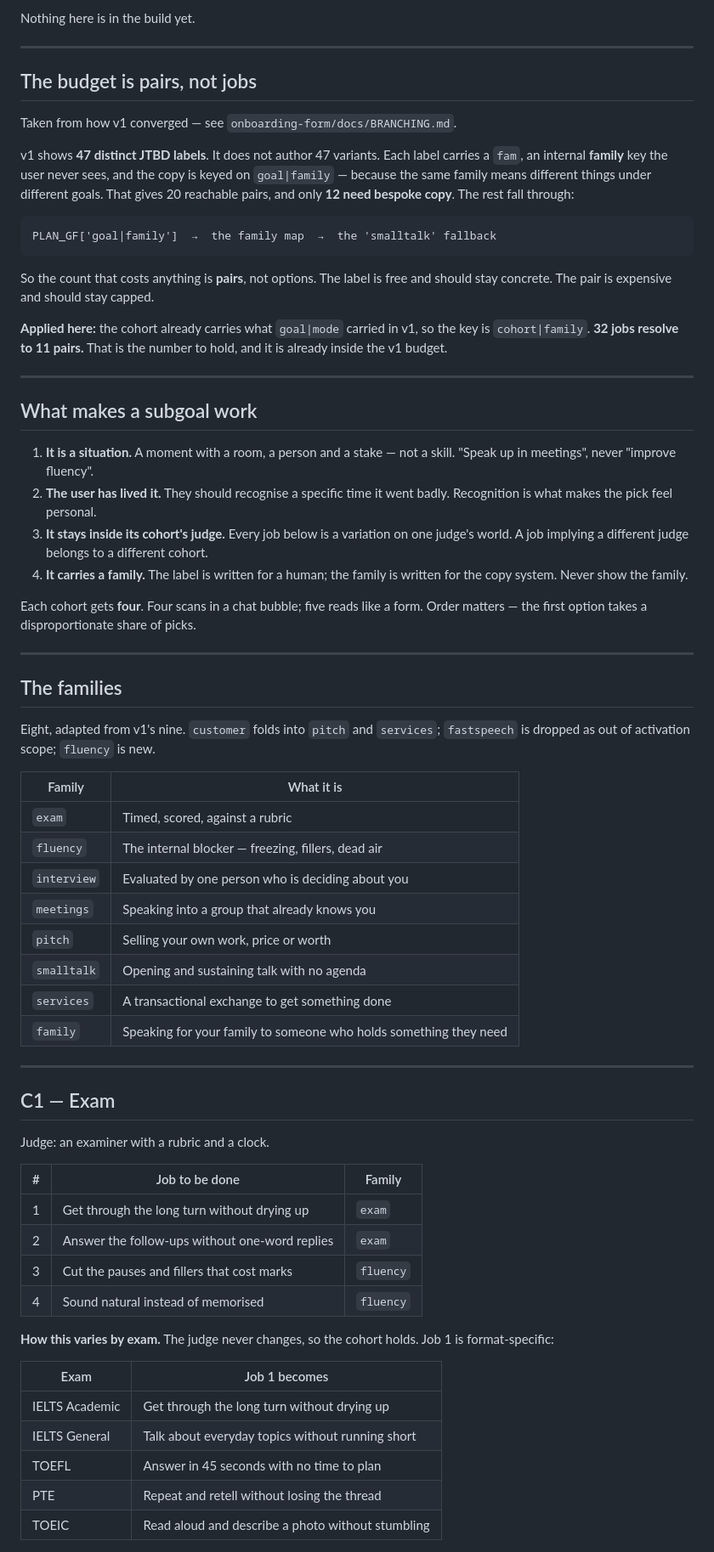
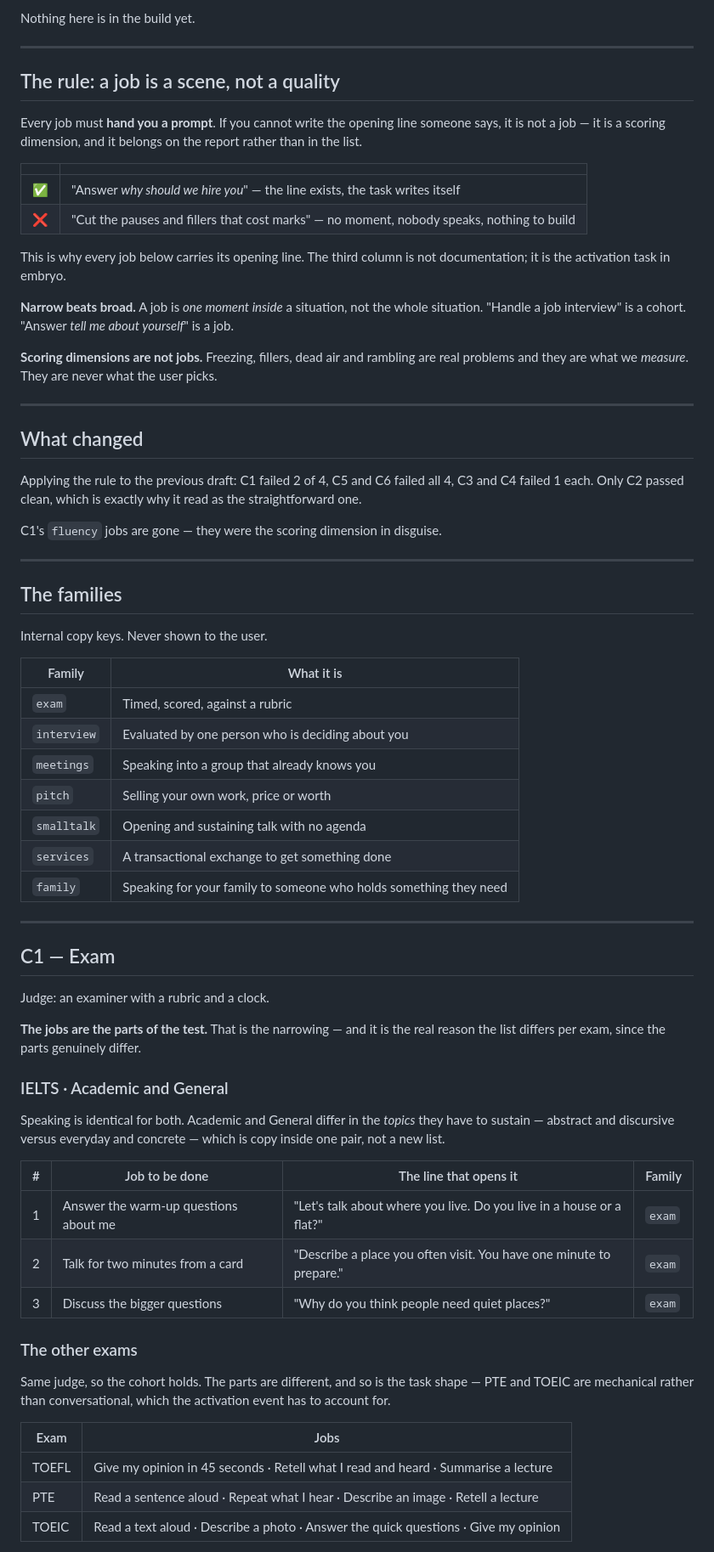
Before and after one commit to srirammanogarux/stimuler-activation-new, a Markdown page: SUBGOALS.md, the part around one of its changes. Shown at 85% size. Drawn GitHub-style.

````diff
--- a/SUBGOALS.md
+++ b/SUBGOALS.md
@@ -6,54 +6,46 @@ Nothing here is in the build yet.
 
 ---
 
-## The budget is pairs, not jobs
+## The rule: a job is a scene, not a quality
 
-Taken from how v1 converged — see `onboarding-form/docs/BRANCHING.md`.
+Every job must **hand you a prompt**. If you cannot write the opening line
+someone says, it is not a job — it is a scoring dimension, and it belongs on the
+report rather than in the list.
 
-v1 shows **47 distinct JTBD labels**. It does not author 47 variants. Each label
-carries a `fam`, an internal **family** key the user never sees, and the copy is
-keyed on `goal|family` — because the same family means different things under
-different goals. That gives 20 reachable pairs, and only **12 need bespoke copy**.
-The rest fall through:
+| | |
+|---|---|
+| ✅ | "Answer *why should we hire you*" — the line exists, the task writes itself |
+| ❌ | "Cut the pauses and fillers that cost marks" — no moment, nobody speaks, nothing to build |
 
-```
-PLAN_GF['goal|family']  →  the family map  →  the 'smalltalk' fallback
-```
+This is why every job below carries its opening line. The third column is not
+documentation; it is the activation task in embryo.
 
-So the count that costs anything is **pairs**, not options. The label is free and
-should stay concrete. The pair is expensive and should stay capped.
+**Narrow beats broad.** A job is *one moment inside* a situation, not the whole
+situation. "Handle a job interview" is a cohort. "Answer *tell me about
+yourself*" is a job.
 
-**Applied here:** the cohort already carries what `goal|mode` carried in v1, so
-the key is `cohort|family`. **32 jobs resolve to 11 pairs.** That is the number
-to hold, and it is already inside the v1 budget.
+**Scoring dimensions are not jobs.** Freezing, fillers, dead air and rambling are
+real problems and they are what we *measure*. They are never what the user picks.
 
 ---
 
-## What makes a subgoal work
+## What changed
 
-1. **It is a situation.** A moment with a room, a person and a stake — not a
-   skill. "Speak up in meetings", never "improve fluency".
-2. **The user has lived it.** They should recognise a specific time it went
-   badly. Recognition is what makes the pick feel personal.
-3. **It stays inside its cohort's judge.** Every job below is a variation on one
-   judge's world. A job implying a different judge belongs to a different cohort.
-4. **It carries a family.** The label is written for a human; the family is
-   written for the copy system. Never show the family.
+Applying the rule to the previous draft: C1 failed 2 of 4, C5 and C6 failed all
+4, C3 and C4 failed 1 each. Only C2 passed clean, which is exactly why it read as
+the straightforward one.
 
-Each cohort gets **four**. Four scans in a chat bubble; five reads like a form.
-Order matters — the first option takes a disproportionate share of picks.
+C1's `fluency` jobs are gone — they were the scoring dimension in disguise.
 
 ---
 
 ## The families
 
-Eight, adapted from v1's nine. `customer` folds into `pitch` and `services`;
-`fastspeech` is dropped as out of activation scope; `fluency` is new.
+Internal copy keys. Never shown to the user.
 
 | Family | What it is |
 |---|---|
 | `exam` | Timed, scored, against a rubric |
-| `fluency` | The internal blocker — freezing, fillers, dead air |
 | `interview` | Evaluated by one person who is deciding about you |
 | `meetings` | Speaking into a group that already knows you |
 | `pitch` | Selling your own work, price or worth |
@@ -64,23 +56,33 @@ Eight, adapted from v1's nine. `customer` folds into `pitch` and `services`;
 ---
 
 ## C1 — Exam
+
 Judge: an examiner with a rubric and a clock.
 
-| # | Job to be done | Family |
-|---|---|---|
-| 1 | Get through the long turn without drying up | `exam` |
-| 2 | Answer the follow-ups without one-word replies | `exam` |
-| 3 | Cut the pauses and fillers that cost marks | `fluency` |
-| 4 | Sound natural instead of memorised | `fluency` |
+**The jobs are the parts of the test.** That is the narrowing — and it is the
+real reason the list differs per exam, since the parts genuinely differ.
 
-**How this varies by exam.** The judge never changes, so the cohort holds. Job 1
-is format-specific:
+### IELTS · Academic and General
 
-| Exam | Job 1 becomes |
+Speaking is identical for both. Academic and General differ in the *topics* they
+have to sustain — abstract and discursive versus everyday and concrete — which
+is copy inside one pair, not a new list.
+
+| # | Job to be done | The line that opens it | Family |
+|---|---|---|---|
+| 1 | Answer the warm-up questions about me | "Let's talk about where you live. Do you live in a house or a flat?" | `exam` |
+| 2 | Talk for two minutes from a card | "Describe a place you often visit. You have one minute to prepare." | `exam` |
+| 3 | Discuss the bigger questions | "Why do you think people need quiet places?" | `exam` |
+
+### The other exams
+
+Same judge, so the cohort holds. The parts are different, and so is the task
+shape — PTE and TOEIC are mechanical rather than conversational, which the
+activation event has to account for.
+
+| Exam | Jobs |
 |---|---|
-| IELTS Academic | Get through the long turn without drying up |
-| IELTS General | Talk about everyday topics without running short |
-| TOEFL | Answer in 45 seconds with no time to plan |
-| PTE | Repeat and retell without losing the thread |
-| TOEIC | Read aloud and describe a photo without stumbling |
+| TOEFL | Give my opinion in 45 seconds · Retell what I read and heard · Summarise a lecture |
+| PTE | Read a sentence aloud · Repeat what I hear · Describe an image · Retell a lecture |
+| TOEIC | Read a text aloud · Describe a photo · Answer the quick questions · Give my opinion |
 
````
Also changed, not shown: other parts of SUBGOALS.md (+142 -82 lines).
